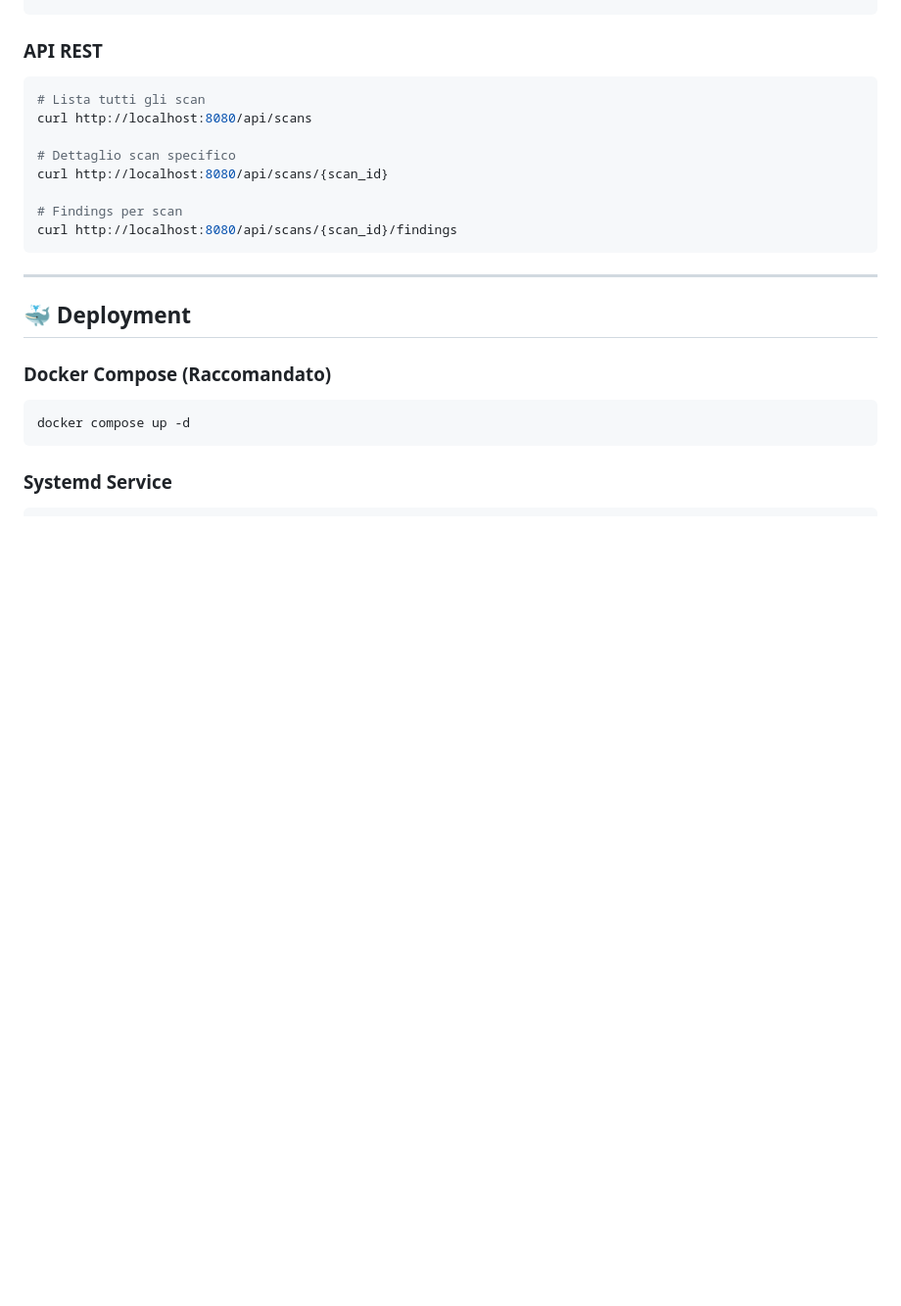
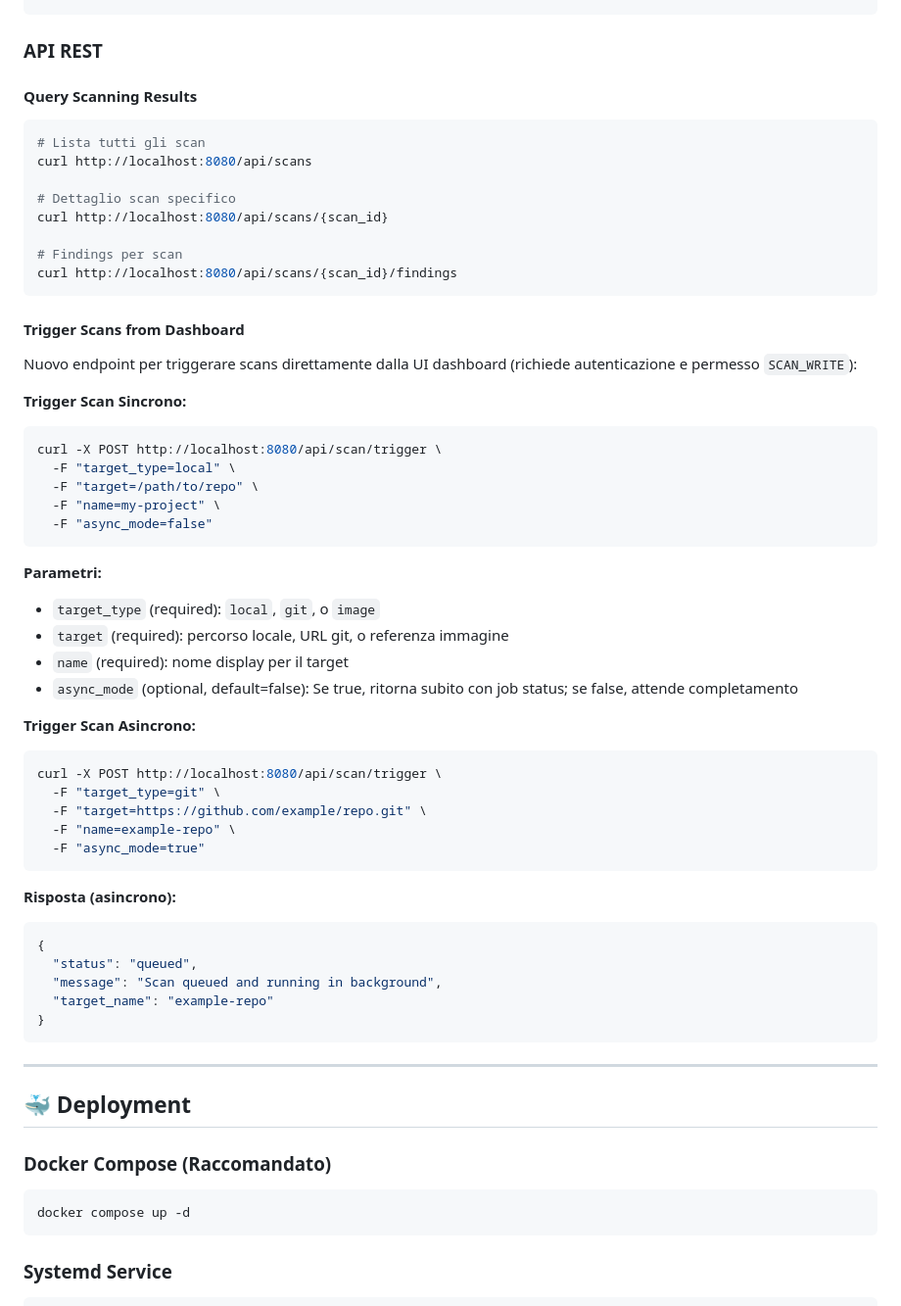
Before and after one commit to 3n1gm496/security-scanning-platform, a Markdown page: README.md, the part around one of its changes. Shown at 98% size. GitHub-like rendering; blank space fills up the shorter version.

````diff
--- a/README.md
+++ b/README.md
@@ -336,6 +373,8 @@ LOG_LEVEL=INFO
 
 ### API REST
 
+#### Query Scanning Results
+
 ```bash
 # Lista tutti gli scan
 curl http://localhost:8080/api/scans
@@ -345,6 +384,45 @@ curl http://localhost:8080/api/scans/{scan_id}
 
 # Findings per scan
 curl http://localhost:8080/api/scans/{scan_id}/findings
+```
+
+#### Trigger Scans from Dashboard
+
+Nuovo endpoint per triggerare scans direttamente dalla UI dashboard (richiede autenticazione e permesso `SCAN_WRITE`):
+
+**Trigger Scan Sincrono:**
+
+```bash
+curl -X POST http://localhost:8080/api/scan/trigger \
+  -F "target_type=local" \
+  -F "target=/path/to/repo" \
+  -F "name=my-project" \
+  -F "async_mode=false"
+```
+
+**Parametri:**
+- `target_type` (required): `local`, `git`, o `image`
+- `target` (required): percorso locale, URL git, o referenza immagine
+- `name` (required): nome display per il target
+- `async_mode` (optional, default=false): Se true, ritorna subito con job status; se false, attende completamento
+
+**Trigger Scan Asincrono:**
+
+```bash
+curl -X POST http://localhost:8080/api/scan/trigger \
+  -F "target_type=git" \
+  -F "target=https://github.com/example/repo.git" \
+  -F "name=example-repo" \
+  -F "async_mode=true"
+```
+
+**Risposta (asincrono):**
+```json
+{
+  "status": "queued",
+  "message": "Scan queued and running in background",
+  "target_name": "example-repo"
+}
 ```
 
 ---
````
Also changed, not shown: other parts of README.md (+38 -1 lines).
